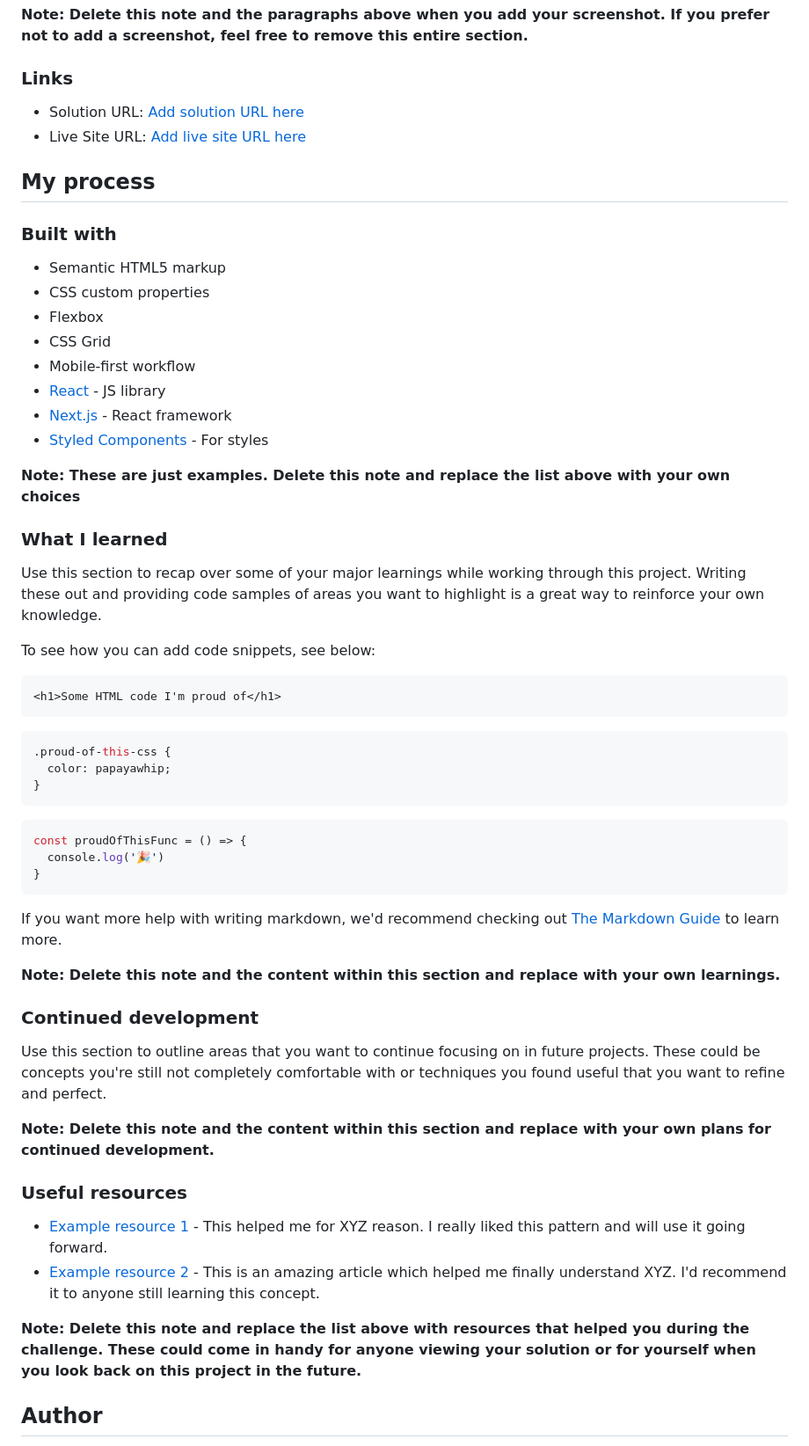
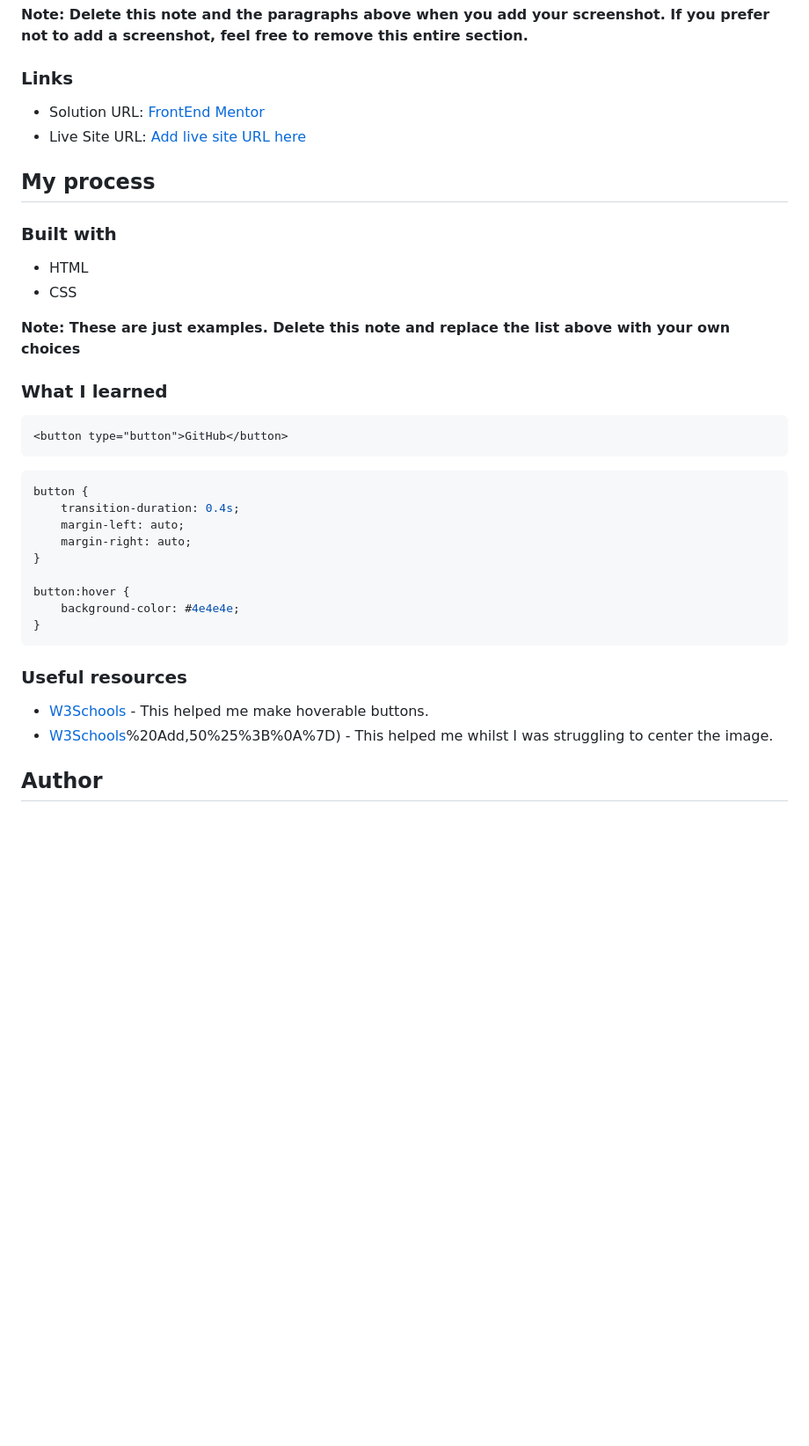
Before and after one commit to OriginalMistake/sociallinksprofile-repo, a Markdown page: README-template.md, the part around one of its changes. Shown at 88% size. Drawn GitHub-style; blank space fills up the shorter version.

````diff
--- a/README-template.md
+++ b/README-template.md
@@ -40,60 +38,40 @@ Then crop/optimize/edit your image however you like, add it to your project, and
 
 ### Links
 
-- Solution URL: [Add solution URL here](https://your-solution-url.com)
+- Solution URL: [FrontEnd Mentor](https://www.frontendmentor.io/learning-paths/getting-started-on-frontend-mentor-XJhRWRREZd/steps/6686b1cdadab3440da5e7fe8/challenge/start)
 - Live Site URL: [Add live site URL here](https://your-live-site-url.com)
 
 ## My process
 
 ### Built with
 
-- Semantic HTML5 markup
-- CSS custom properties
-- Flexbox
-- CSS Grid
-- Mobile-first workflow
-- [React](https://reactjs.org/) - JS library
-- [Next.js](https://nextjs.org/) - React framework
-- [Styled Components](https://styled-components.com/) - For styles
+- HTML
+- CSS
 
 **Note: These are just examples. Delete this note and replace the list above with your own choices**
 
 ### What I learned
 
-Use this section to recap over some of your major learnings while working through this project. Writing these out and providing code samples of areas you want to highlight is a great way to reinforce your own knowledge.
-
-To see how you can add code snippets, see below:
-
 ```html
-<h1>Some HTML code I'm proud of</h1>
+<button type="button">GitHub</button>
 ```
 ```css
-.proud-of-this-css {
-  color: papayawhip;
+button {
+    transition-duration: 0.4s;
+    margin-left: auto;
+    margin-right: auto;
 }
-```
-```js
-const proudOfThisFunc = () => {
-  console.log('🎉')
+
+button:hover {
+    background-color: #4e4e4e;
 }
 ```
 
-If you want more help with writing markdown, we'd recommend checking out [The Markdown Guide](https://www.markdownguide.org/) to learn more.
-
-**Note: Delete this note and the content within this section and replace with your own learnings.**
-
-### Continued development
-
-Use this section to outline areas that you want to continue focusing on in future projects. These could be concepts you're still not completely comfortable with or techniques you found useful that you want to refine and perfect.
-
-**Note: Delete this note and the content within this section and replace with your own plans for continued development.**
 
 ### Useful resources
 
-- [Example resource 1](https://www.example.com) - This helped me for XYZ reason. I really liked this pattern and will use it going forward.
-- [Example resource 2](https://www.example.com) - This is an amazing article which helped me finally understand XYZ. I'd recommend it to anyone still learning this concept.
-
-**Note: Delete this note and replace the list above with resources that helped you during the challenge. These could come in handy for anyone viewing your solution or for yourself when you look back on this project in the future.**
+- [W3Schools](https://www.w3schools.com/css/css3_buttons.asp#:~:text=Hoverable%20Buttons,Try%20it%20Yourself%20%C2%BB) - This helped me make hoverable buttons.
+- [W3Schools](https://www.w3schools.com/howto/howto_css_image_center.asp#:~:text=Step%202)%20Add,50%25%3B%0A%7D) - This helped me whilst I was struggling to center the image.
 
 ## Author
 
````
Also changed, not shown: other parts of README-template.md (+0 -2 lines).
